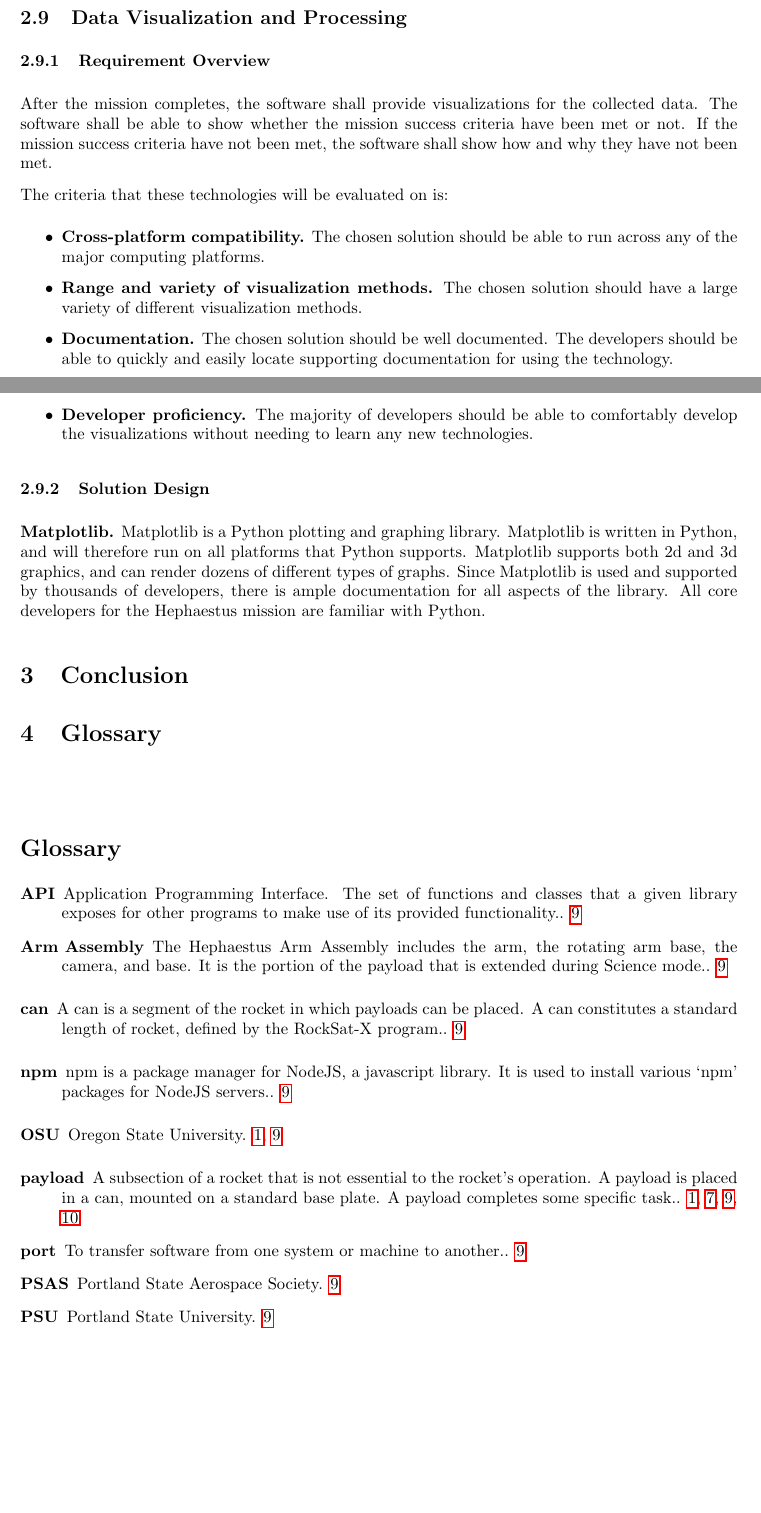
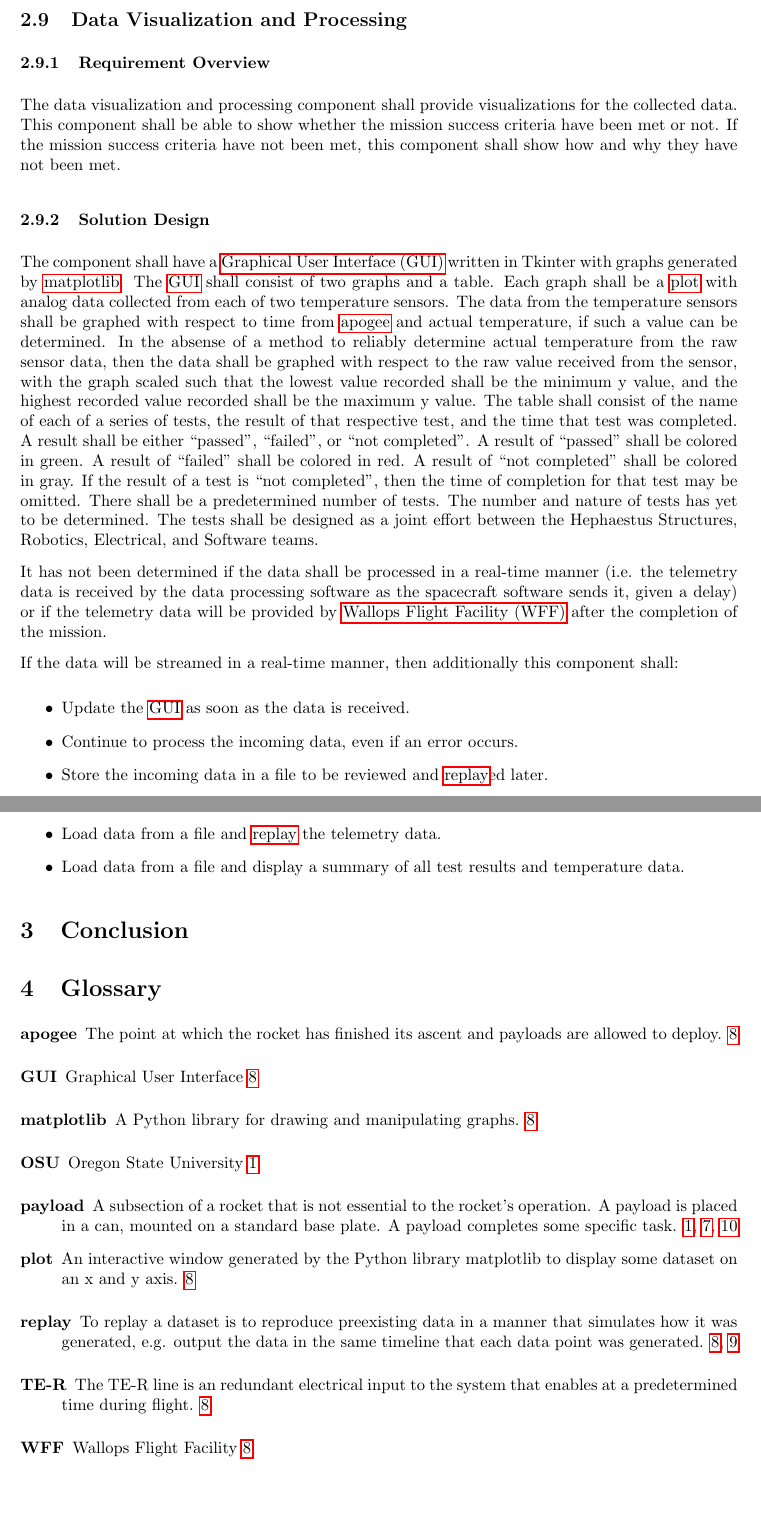
Before and after one commit to nonbinaryprogrammer/SeniorDesign, a LaTeX paper (deliverables/PDD/PrelimDesignDoc.tex): two parts of pages 9 and 10 of 13, joined at a grey line, cut so that both start at the same text, the shorter picture padded with empty space. Compiled offline with pdfLaTeX.

Commit message:
Updated some of Michael's parts. I will now attempt to merge with Amber's changes

```diff
--- a/deliverables/PDD/PrelimDesignDoc.tex
+++ b/deliverables/PDD/PrelimDesignDoc.tex
@@ -2,7 +2,7 @@
 
 \usepackage{geometry}
 \usepackage{hyperref}
-\usepackage{glossaries}
+\usepackage[nopostdot]{glossaries}
 \usepackage[pdftex]{graphicx}
 \usepackage{tikz}
 \usepackage{wrapfig}
@@ -261,41 +242,54 @@ and stop video recording at the end.
 
 \subsection{Data Visualization and Processing}
 \subsubsection{Requirement Overview}
-After the mission completes, the software shall provide visualizations for the collected data.
-The software shall be able to show whether the mission success criteria have been met or not.
-If the mission success criteria have not been met, the software shall show how and
-why they have not been met.
+The data visualization and processing component shall provide visualizations
+for the collected data.
+This component shall be able to show whether the mission success criteria have
+been met or not.
+If the mission success criteria have not been met, this component shall show how
+and why they have not been met.
 
-The criteria that these technologies will be evaluated on is:
+\subsubsection{Solution Design}
+The component shall have a \gls{gui} written in Tkinter with graphs generated by
+\gls{matplotlib}.
+The \gls{gui} shall consist of two graphs and a table.
+Each graph shall be a \gls{plot} with analog data collected from each of two temperature sensors.
+The data from the temperature sensors shall be graphed with respect to time from
+\gls{apogee} and actual temperature, if such a value can be determined.
+In the absense of a method to reliably determine actual temperature from the raw
+sensor data, then the data shall be graphed with respect to the raw value received
+from the sensor, with the graph scaled such that the lowest value recorded shall be
+the minimum y value, and the highest recorded value recorded shall be the maximum y value.
+The table shall consist of the name of each of a series of tests,
+the result of that respective test, and the time that test was completed.
+A result shall be either ``passed'', ``failed'', or ``not completed''.
+A result of ``passed'' shall be colored in green.
+A result of ``failed'' shall be colored in red.
+A result of ``not completed'' shall be colored in gray.
+If the result of a test is ``not completed'', then the time of completion for that test
+may be omitted.
+There shall be a predetermined number of tests.
+The number and nature of tests has yet to be determined.
+The tests shall be designed as a joint effort between the Hephaestus Structures,
+Robotics, Electrical, and Software teams.
+
+It has not been determined if the data shall be processed in a real-time manner
+(i.e. the telemetry data is received by the data processing software as the
+spacecraft software sends it, given a delay) or if the telemetry data will be provided
+by \gls{wff} after the completion of the mission.
+
+If the data will be streamed in a real-time manner, then additionally this component shall:
 \begin{itemize}
-\item \textbf{Cross-platform compatibility.}
-The chosen solution should be able to run across any of the major computing platforms.
-
-\item \textbf{Range and variety of visualization methods.}
-The chosen solution should have a large variety of different visualization methods.
-
-\item \textbf{Documentation.}
-The chosen solution should be well documented.
-The developers should be able to quickly and easily locate supporting documentation for using the technology.
-
-\item \textbf{Developer proficiency.}
-The majority of developers should be able to comfortably develop the visualizations
-without needing to learn any new technologies.
+\item Update the \gls{gui} as soon as the data is received.
+\item Continue to process the incoming data, even if an error occurs.
+\item Store the incoming data in a file to be reviewed and \gls{replay}ed later.
+\item Load data from a file and \gls{replay} the telemetry data.
+\item Load data from a file and display a summary of all test results and
+temperature data.
 \end{itemize}
-\subsubsection{Solution Design}
-\textbf{Matplotlib.}
-Matplotlib is a Python plotting and graphing library.
-Matplotlib is written in Python, and will therefore run on all platforms that Python supports.
-Matplotlib supports both 2d and 3d graphics, and can render dozens of different
-types of graphs.
-Since Matplotlib is used and supported by thousands of developers, there is ample
-documentation for all aspects of the library.
-All core developers for the Hephaestus mission are familiar with Python.
 
 \section{Conclusion}
-\section{Glossary}
-\glsaddall
-\printglossaries
+\printglossary[numberedsection]
 
 \section{Appendix}
 \input{Appendix}
```
Also changed, not shown: deliverables/PDD/Glossary.tex (+31 -0 lines), deliverables/PDD/PrelimDesignDoc.pdf, deliverables/PDD/PrelimDesignDoc.tex (69 more changed lines).
